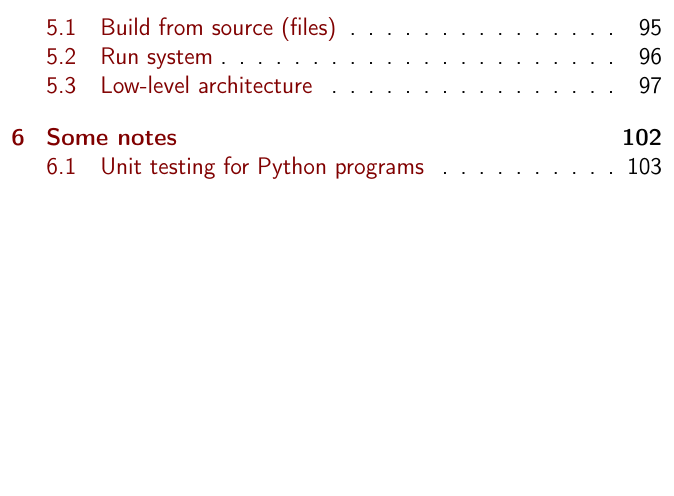
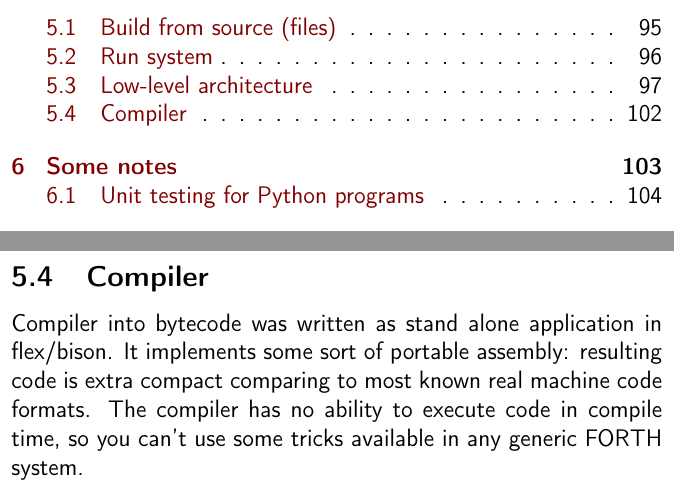
Before and after one commit to ponyatov/oo, a LaTeX thesis (doc/manual.tex, which reads doc/micro/compiler.tex): part of page 6 of 109 before the commit and two parts of pages 6 and 102 of 110 after it, the two joined at a grey line, cut so that both start at the same text, the shorter picture padded with empty space. Compiled offline with pdfLaTeX.

Commit message:
+ ucompiler
Signed-off-by: Dmitry Ponyatov <dponiatov@icbcom.ru>

```diff
--- /dev/null
+++ b/doc/micro/compiler.tex
@@ -0,0 +1,7 @@
+\clearpage\secrel{Compiler}\label{ucompiler}
+
+Compiler into bytecode was written as stand alone application in flex/bison. It
+implements some sort of portable assembly: resulting code is extra compact
+comparing to most known real machine code formats. The compiler has no ability
+to execute code in compile time, so you can't use some tricks available in
+any generic \F\ system.
```
Also changed, not shown: doc/micro/forth.tex (+1 -0 lines).
